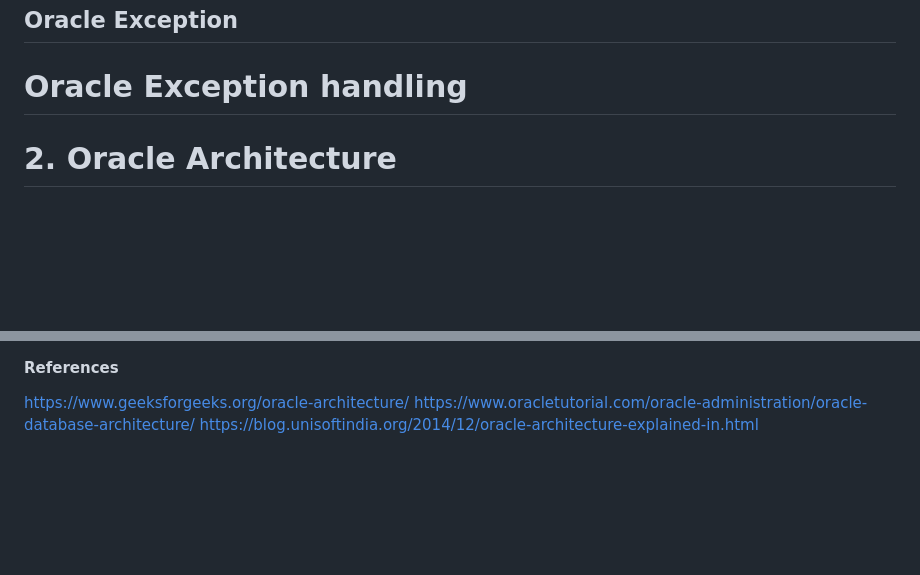
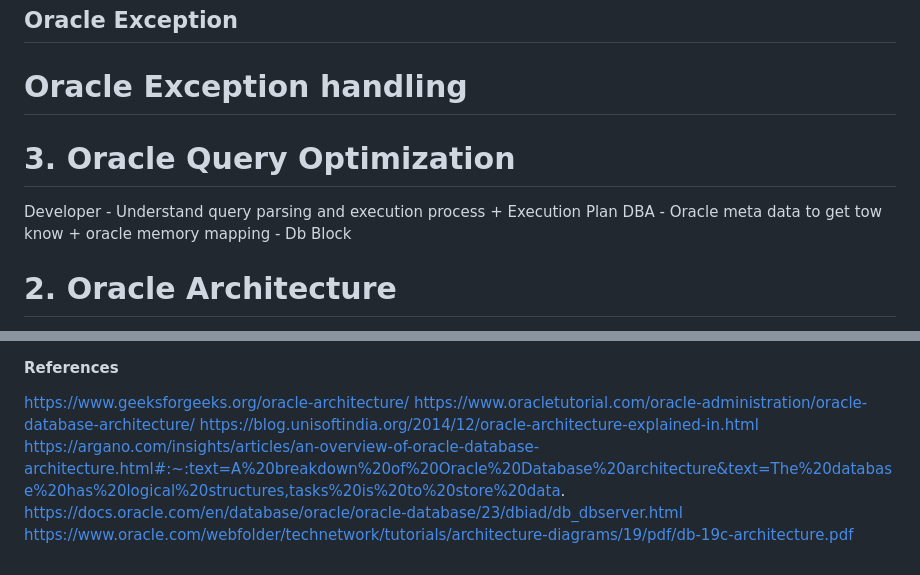
Before and after one commit to shyam2k23/repo2024, a Markdown page: OracleDatabaseArchitecture.md, 2 parts joined by grey strips. Rendered like a GitHub page; blank space fills up the shorter version.

```diff
--- a/OracleDatabase.md
+++ b/OracleDatabaseArchitecture.md
@@ -8,6 +8,11 @@ https://www.oracletutorial.com/plsql-tutorial/
 ## Oracle Exception
 
 # Oracle Exception handling
+
+# 3. Oracle Query Optimization
+
+Developer - Understand query parsing and execution process +  Execution Plan
+DBA - Oracle meta data to get tow know + oracle memory mapping - Db Block
 
 # 2. Oracle Architecture
 
@@ -174,3 +179,6 @@ https://docs.oracle.com/cd/E11882_01/server.112/e40540/logical.htm#CNCPT301
 https://www.geeksforgeeks.org/oracle-architecture/
 https://www.oracletutorial.com/oracle-administration/oracle-database-architecture/
 https://blog.unisoftindia.org/2014/12/oracle-architecture-explained-in.html
+https://argano.com/insights/articles/an-overview-of-oracle-database-architecture.html#:~:text=A%20breakdown%20of%20Oracle%20Database%20architecture&text=The%20database%20has%20logical%20structures,tasks%20is%20to%20store%20data.
+https://docs.oracle.com/en/database/oracle/oracle-database/23/dbiad/db_dbserver.html
+https://www.oracle.com/webfolder/technetwork/tutorials/architecture-diagrams/19/pdf/db-19c-architecture.pdf
```
